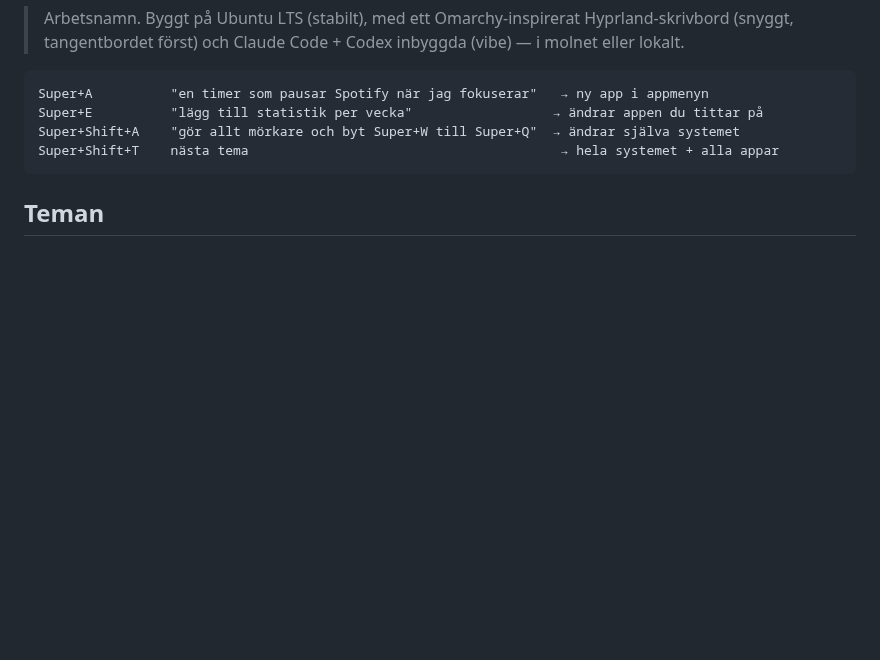
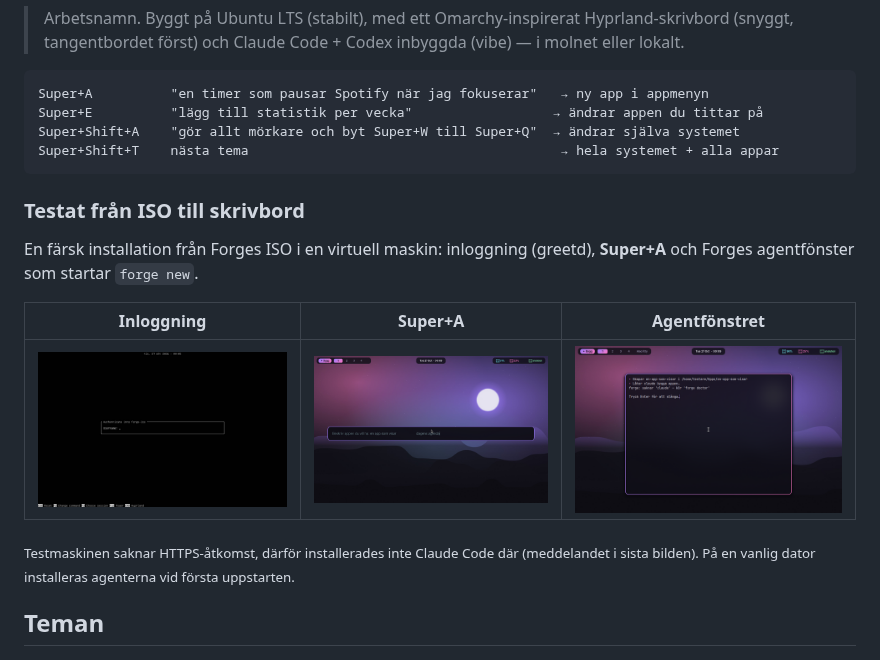
Before and after one commit to Jtensetti/os, a Markdown page: README.md, the part around the change. Rendered like a GitHub page; pictures changed too: docs/img/iso-agent.png (added), docs/img/iso-greeter.png (added), docs/img/iso-prompt.png (added); blank space fills up the shorter version.

````diff
--- a/README.md
+++ b/README.md
@@ -18,6 +18,18 @@ Super+E          "lägg till statistik per vecka"                  → ändrar a
 Super+Shift+A    "gör allt mörkare och byt Super+W till Super+Q"  → ändrar själva systemet
 Super+Shift+T    nästa tema                                        → hela systemet + alla appar
 ```
+
+### Testat från ISO till skrivbord
+
+En färsk installation från Forges ISO i en virtuell maskin: inloggning (greetd), **Super+A** och
+Forges agentfönster som startar `forge new`.
+
+| Inloggning | Super+A | Agentfönstret |
+|---|---|---|
+| ![](docs/img/iso-greeter.png) | ![](docs/img/iso-prompt.png) | ![](docs/img/iso-agent.png) |
+
+<sub>Testmaskinen saknar HTTPS-åtkomst, därför installerades inte Claude Code där (meddelandet i
+sista bilden). På en vanlig dator installeras agenterna vid första uppstarten.</sub>
 
 ## Teman
 
````
Also changed, not shown: skills/forge-system-edit/SKILL.md (+1 -1 lines), 9 other files.
